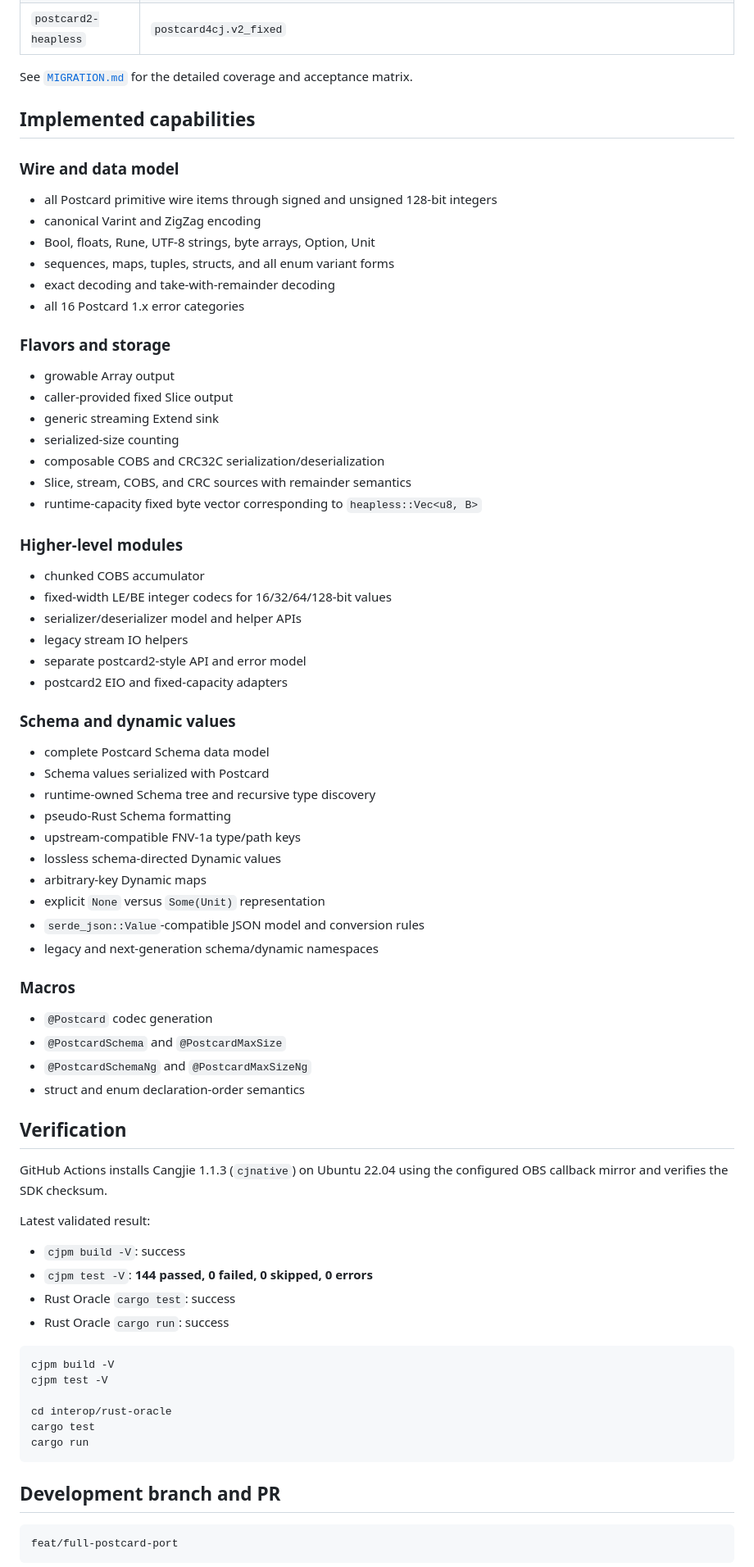
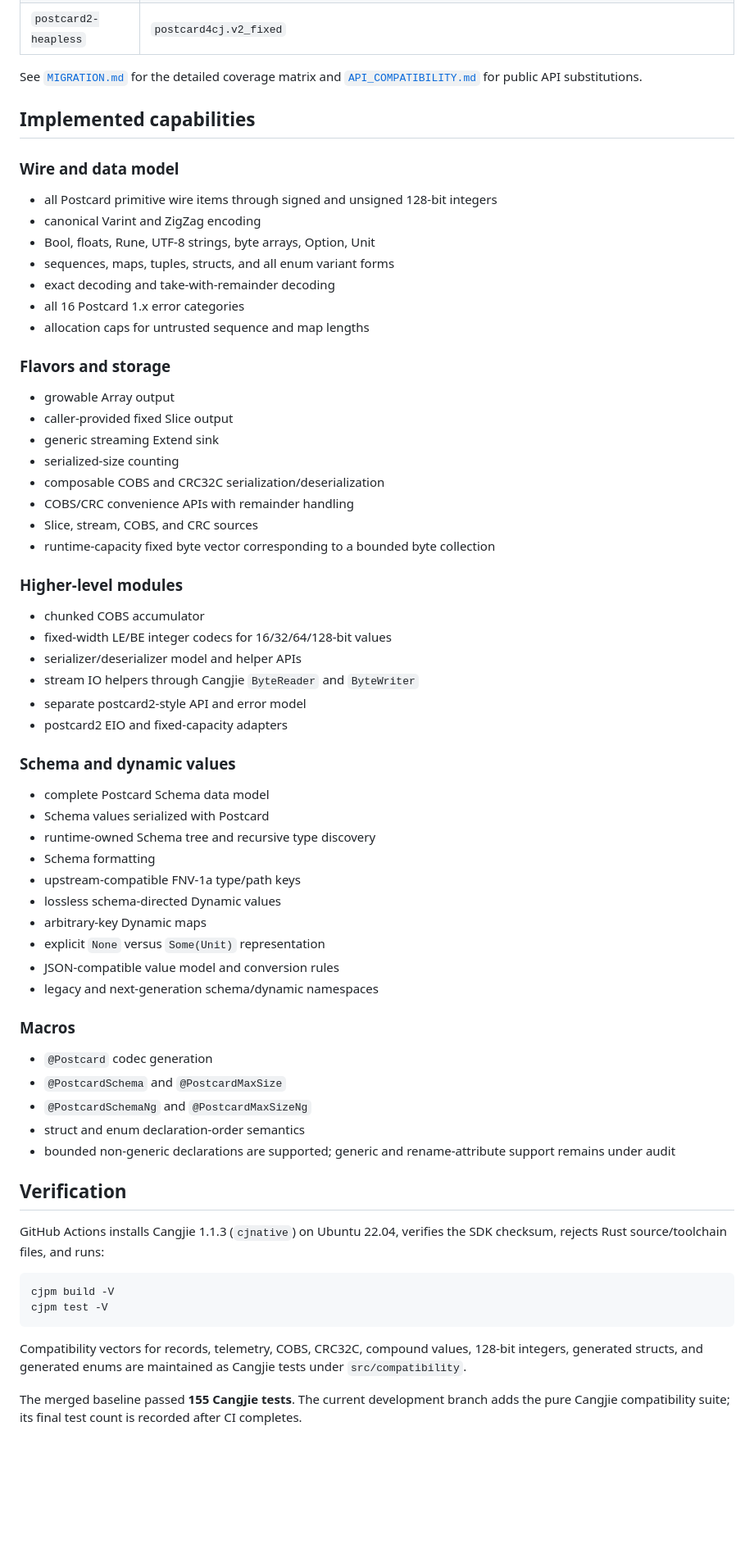
Before and after one commit to hu-qi/postcard4cj, a Markdown page: README.md, the part around one of its changes. Shown at 82% size. Drawn GitHub-style; blank space fills up the shorter version.

Commit message:
docs: describe pure Cangjie implementation

````diff
--- a/README.md
+++ b/README.md
@@ -28,7 +42,7 @@ jamesmunns/postcard@de182557cff45f2ca9b2b67a6b93be5917612a44
 | `postcard2-eio` | `postcard4cj.v2_eio` |
 | `postcard2-heapless` | `postcard4cj.v2_fixed` |
 
-See [`MIGRATION.md`](MIGRATION.md) for the detailed coverage and acceptance matrix.
+See [`MIGRATION.md`](MIGRATION.md) for the detailed coverage matrix and [`API_COMPATIBILITY.md`](API_COMPATIBILITY.md) for public API substitutions.
 
 ## Implemented capabilities
 
@@ -40,6 +54,7 @@ See [`MIGRATION.md`](MIGRATION.md) for the detailed coverage and acceptance matr
 - sequences, maps, tuples, structs, and all enum variant forms
 - exact decoding and take-with-remainder decoding
 - all 16 Postcard 1.x error categories
+- allocation caps for untrusted sequence and map lengths
 
 ### Flavors and storage
 
@@ -48,15 +63,16 @@ See [`MIGRATION.md`](MIGRATION.md) for the detailed coverage and acceptance matr
 - generic streaming Extend sink
 - serialized-size counting
 - composable COBS and CRC32C serialization/deserialization
-- Slice, stream, COBS, and CRC sources with remainder semantics
-- runtime-capacity fixed byte vector corresponding to `heapless::Vec<u8, B>`
+- COBS/CRC convenience APIs with remainder handling
+- Slice, stream, COBS, and CRC sources
+- runtime-capacity fixed byte vector corresponding to a bounded byte collection
 
 ### Higher-level modules
 
 - chunked COBS accumulator
 - fixed-width LE/BE integer codecs for 16/32/64/128-bit values
 - serializer/deserializer model and helper APIs
-- legacy stream IO helpers
+- stream IO helpers through Cangjie `ByteReader` and `ByteWriter`
 - separate postcard2-style API and error model
 - postcard2 EIO and fixed-capacity adapters
 
@@ -65,12 +81,12 @@ See [`MIGRATION.md`](MIGRATION.md) for the detailed coverage and acceptance matr
 - complete Postcard Schema data model
 - Schema values serialized with Postcard
 - runtime-owned Schema tree and recursive type discovery
-- pseudo-Rust Schema formatting
+- Schema formatting
 - upstream-compatible FNV-1a type/path keys
 - lossless schema-directed Dynamic values
 - arbitrary-key Dynamic maps
 - explicit `None` versus `Some(Unit)` representation
-- `serde_json::Value`-compatible JSON model and conversion rules
+- JSON-compatible value model and conversion rules
 - legacy and next-generation schema/dynamic namespaces
 
 ### Macros
@@ -79,30 +95,18 @@ See [`MIGRATION.md`](MIGRATION.md) for the detailed coverage and acceptance matr
 - `@PostcardSchema` and `@PostcardMaxSize`
 - `@PostcardSchemaNg` and `@PostcardMaxSizeNg`
 - struct and enum declaration-order semantics
+- bounded non-generic declarations are supported; generic and rename-attribute support remains under audit
 
 ## Verification
 
-GitHub Actions installs Cangjie 1.1.3 (`cjnative`) on Ubuntu 22.04 using the configured OBS callback mirror and verifies the SDK checksum.
-
-Latest validated result:
-
-- `cjpm build -V`: success
-- `cjpm test -V`: **144 passed, 0 failed, 0 skipped, 0 errors**
-- Rust Oracle `cargo test`: success
-- Rust Oracle `cargo run`: success
+GitHub Actions installs Cangjie 1.1.3 (`cjnative`) on Ubuntu 22.04, verifies the SDK checksum, rejects Rust source/toolchain files, and runs:
 
 ```bash
 cjpm build -V
 cjpm test -V
-
-cd interop/rust-oracle
-cargo test
-cargo run
 ```
 
-## Development branch and PR
+Compatibility vectors for records, telemetry, COBS, CRC32C, compound values, 128-bit integers, generated structs, and generated enums are maintained as Cangjie tests under `src/compatibility`.
 
-```text
-feat/full-postcard-port
-```
+The merged baseline passed **155 Cangjie tests**. The current development branch adds the pure Cangjie compatibility suite; its final test count is recorded after CI completes.
 
````
Also changed, not shown: other parts of README.md (+26 -13 lines).
